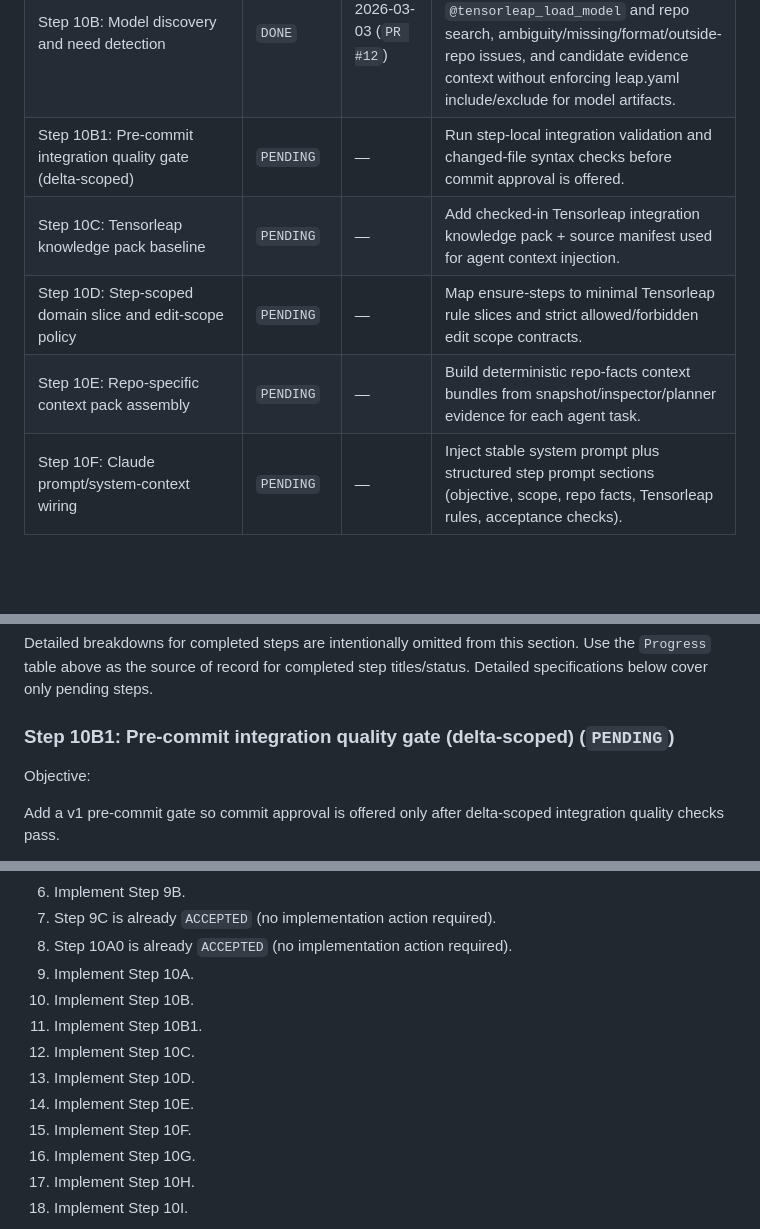
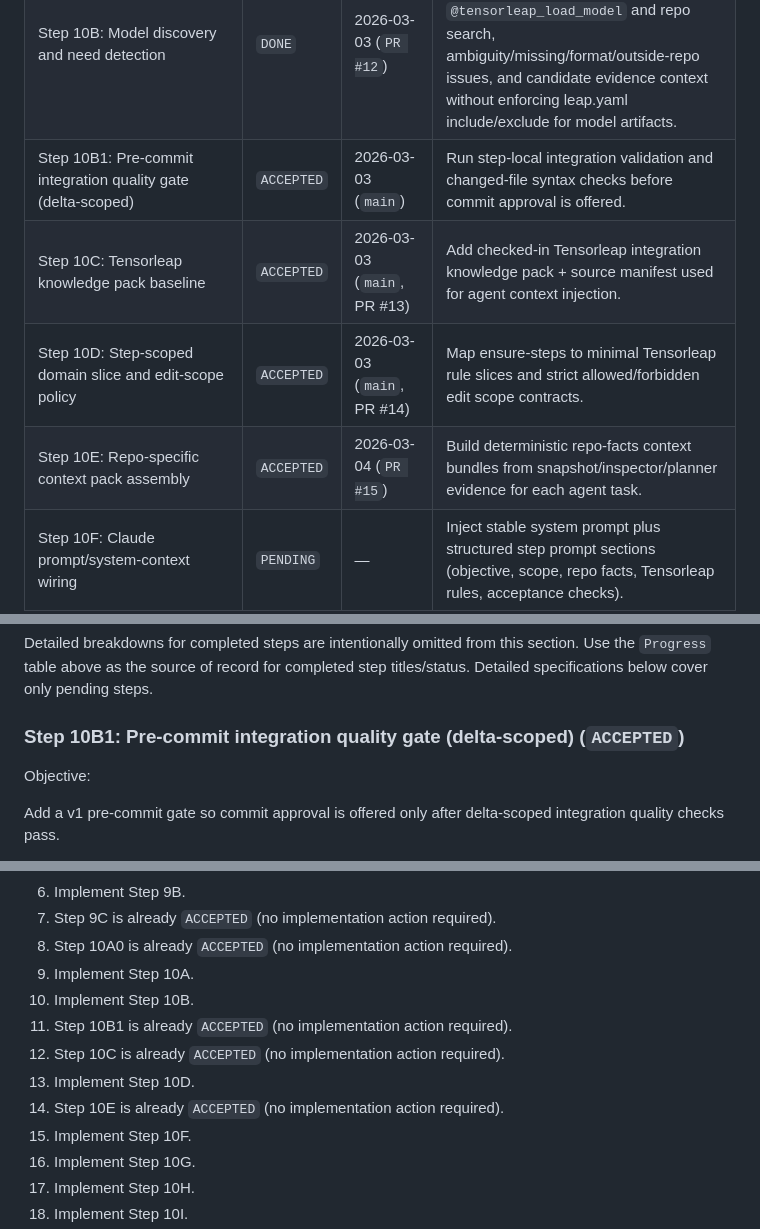
Before and after one commit to tensorleap/concierge, a Markdown page: PLAN.md, 3 parts joined by grey strips. GitHub-like rendering; blank space fills up the shorter version.

Commit message:
docs(plan): mark step 10E as accepted

```diff
--- a/PLAN.md
+++ b/PLAN.md
@@ -81,10 +82,10 @@ Finish Concierge from deterministic scaffold to fully operational integration as
 | Step 10A0: Plan state sync after 9C merge | `ACCEPTED` | 2026-03-03 (`main`) | Synchronized plan tracking after `9C` merge and verified authoring-first tail consistency (`10A-14B`). |
 | Step 10A: Contract discovery core | `DONE` | 2026-03-03 (`PR #11`) | Added deterministic entry-file contract discovery for decorators and integration-test call symbols with graceful path-aware failures. |
 | Step 10B: Model discovery and need detection | `DONE` | 2026-03-03 (`PR #12`) | Added deterministic model candidate discovery from `@tensorleap_load_model` and repo search, ambiguity/missing/format/outside-repo issues, and candidate evidence context without enforcing leap.yaml include/exclude for model artifacts. |
-| Step 10B1: Pre-commit integration quality gate (delta-scoped) | `PENDING` | — | Run step-local integration validation and changed-file syntax checks before commit approval is offered. |
-| Step 10C: Tensorleap knowledge pack baseline | `PENDING` | — | Add checked-in Tensorleap integration knowledge pack + source manifest used for agent context injection. |
-| Step 10D: Step-scoped domain slice and edit-scope policy | `PENDING` | — | Map ensure-steps to minimal Tensorleap rule slices and strict allowed/forbidden edit scope contracts. |
-| Step 10E: Repo-specific context pack assembly | `PENDING` | — | Build deterministic repo-facts context bundles from snapshot/inspector/planner evidence for each agent task. |
+| Step 10B1: Pre-commit integration quality gate (delta-scoped) | `ACCEPTED` | 2026-03-03 (`main`) | Run step-local integration validation and changed-file syntax checks before commit approval is offered. |
+| Step 10C: Tensorleap knowledge pack baseline | `ACCEPTED` | 2026-03-03 (`main`, PR #13) | Add checked-in Tensorleap integration knowledge pack + source manifest used for agent context injection. |
+| Step 10D: Step-scoped domain slice and edit-scope policy | `ACCEPTED` | 2026-03-03 (`main`, PR #14) | Map ensure-steps to minimal Tensorleap rule slices and strict allowed/forbidden edit scope contracts. |
+| Step 10E: Repo-specific context pack assembly | `ACCEPTED` | 2026-03-04 (`PR #15`) | Build deterministic repo-facts context bundles from snapshot/inspector/planner evidence for each agent task. |
 | Step 10F: Claude prompt/system-context wiring | `PENDING` | — | Inject stable system prompt plus structured step prompt sections (objective, scope, repo facts, Tensorleap rules, acceptance checks). |
 | Step 10G: Model contract authoring flow | `PENDING` | — | Add model-specific authoring objectives and deterministic recommendation/evidence path. |
 | Step 10H: Preprocess need detection | `PENDING` | — | Emit preprocess-specific issue codes from real contract inspection. |
@@ -133,7 +134,7 @@ Detailed breakdowns for completed steps are intentionally omitted from this sect
 Use the `Progress` table above as the source of record for completed step titles/status.
 Detailed specifications below cover only pending steps.
 
-### Step 10B1: Pre-commit integration quality gate (delta-scoped) (`PENDING`)
+### Step 10B1: Pre-commit integration quality gate (delta-scoped) (`ACCEPTED`)
 
 Objective:
 
@@ -1532,10 +1533,10 @@ Rollback boundary:
 8. Step 10A0 is already `ACCEPTED` (no implementation action required).
 9. Implement Step 10A.
 10. Implement Step 10B.
-11. Implement Step 10B1.
-12. Implement Step 10C.
+11. Step 10B1 is already `ACCEPTED` (no implementation action required).
+12. Step 10C is already `ACCEPTED` (no implementation action required).
 13. Implement Step 10D.
-14. Implement Step 10E.
+14. Step 10E is already `ACCEPTED` (no implementation action required).
 15. Implement Step 10F.
 16. Implement Step 10G.
 17. Implement Step 10H.
```
Also changed, not shown: other parts of PLAN.md (+4 -3 lines).
